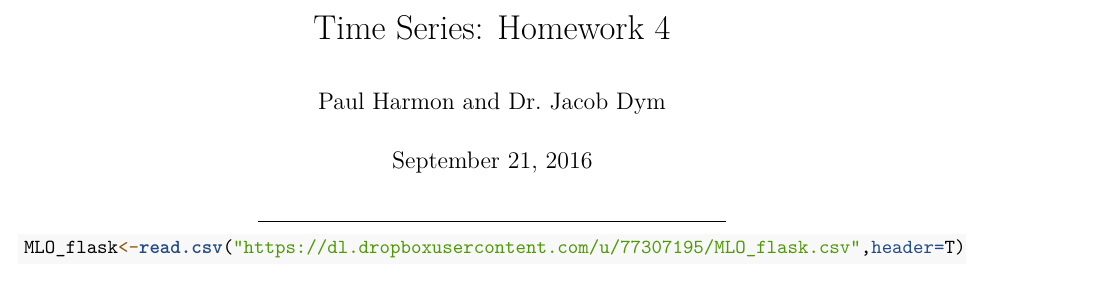
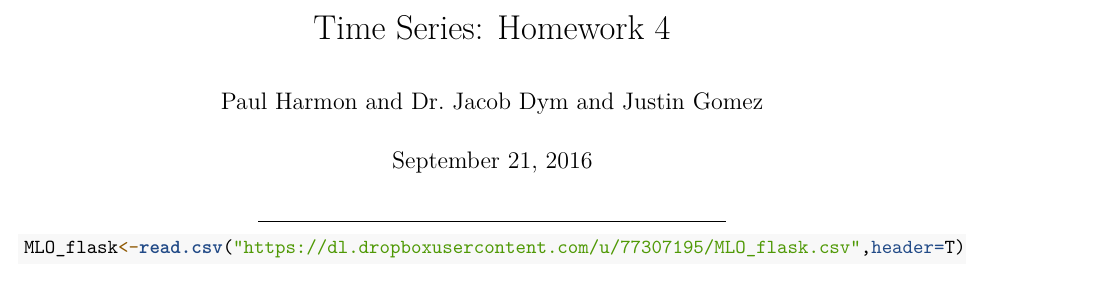
Before and after one commit to paulharmongj/HW4-REPO, an R Markdown document (Homework 4.Rmd): part of page 1 of 2, cut so that both start at the same text. Rendered offline with R 4.5, knitr and Pandoc, then LaTeX, with nearby package versions; some code elsewhere in the file could not run offline.

Commit message:
Added the most important author.

```diff
--- a/Homework 4.Rmd
+++ b/Homework 4.Rmd
@@ -1,6 +1,6 @@
 ---
 title: "Time Series: Homework 4"
-author: "Paul Harmon and Dr. Jacob Dym"
+author: "Paul Harmon and Dr. Jacob Dym and Justin Gomez"
 date: "September 21, 2016"
 output: pdf_document
 ---
```
